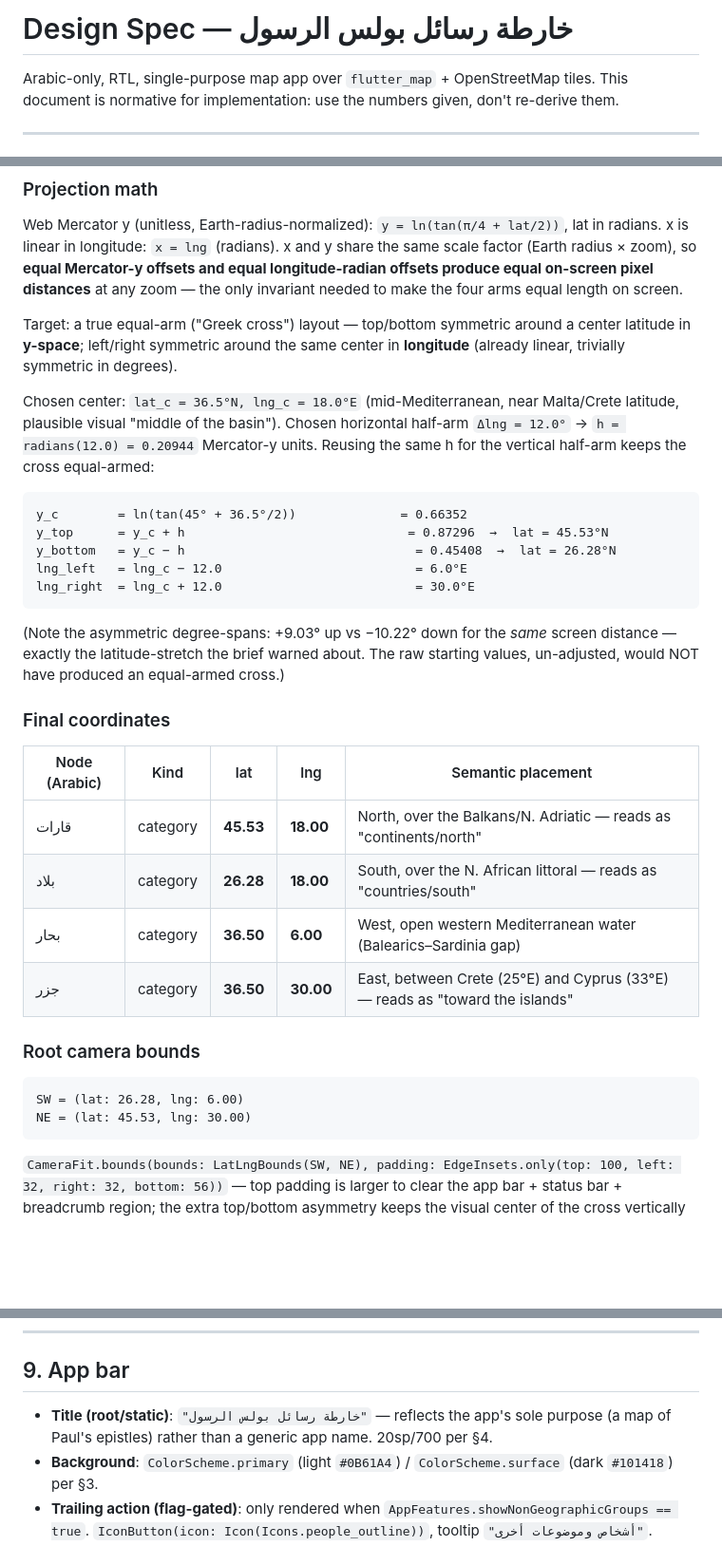
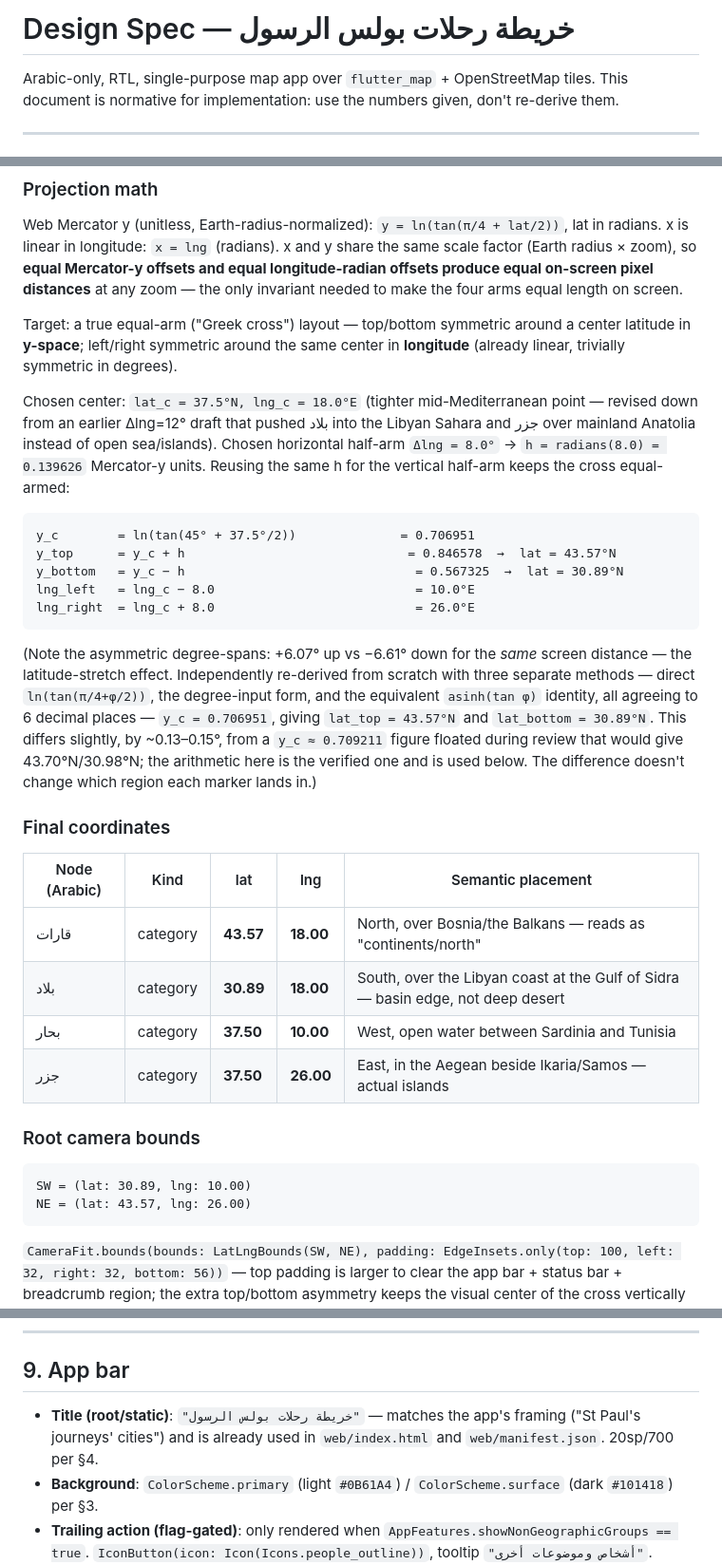
Before and after one commit to Andrew-Bekhiet/e3dad-khodam-2026, a Markdown page: docs/design.md, 3 parts joined by grey strips. Shown at 95% size. GitHub-like rendering; blank space fills up the shorter version.

Commit message:
docs: retune cross anchors and settle the app bar title
Shorter 8-degree arms keep the Mercator-balanced cross while landing each
arm somewhere meaningful: بحار over open water, جزر among the Aegean
islands, بلاد on the Libyan coast instead of 600km into the Sahara.

Co-Authored-By: Claude Opus 4.8 <noreply@anthropic.com>

````diff
--- a/docs/design.md
+++ b/docs/design.md
@@ -1,4 +1,4 @@
-# Design Spec — خارطة رسائل بولس الرسول
+# Design Spec — خريطة رحلات بولس الرسول
 
 Arabic-only, RTL, single-purpose map app over `flutter_map` + OpenStreetMap tiles.
 This document is normative for implementation: use the numbers given, don't re-derive them.
@@ -19,37 +19,42 @@ Target: a true equal-arm ("Greek cross") layout — top/bottom symmetric around
 in **y-space**; left/right symmetric around the same center in **longitude** (already linear,
 trivially symmetric in degrees).
 
-Chosen center: `lat_c = 36.5°N, lng_c = 18.0°E` (mid-Mediterranean, near Malta/Crete latitude,
-plausible visual "middle of the basin"). Chosen horizontal half-arm `Δlng = 12.0°` →
-`h = radians(12.0) = 0.20944` Mercator-y units. Reusing the same h for the vertical half-arm
+Chosen center: `lat_c = 37.5°N, lng_c = 18.0°E` (tighter mid-Mediterranean point — revised down
+from an earlier Δlng=12° draft that pushed بلاد into the Libyan Sahara and جزر over mainland
+Anatolia instead of open sea/islands). Chosen horizontal half-arm `Δlng = 8.0°` →
+`h = radians(8.0) = 0.139626` Mercator-y units. Reusing the same h for the vertical half-arm
 keeps the cross equal-armed:
 
 ```
-y_c        = ln(tan(45° + 36.5°/2))              = 0.66352
-y_top      = y_c + h                              = 0.87296  →  lat = 45.53°N
-y_bottom   = y_c − h                               = 0.45408  →  lat = 26.28°N
-lng_left   = lng_c − 12.0                          = 6.0°E
-lng_right  = lng_c + 12.0                          = 30.0°E
+y_c        = ln(tan(45° + 37.5°/2))              = 0.706951
+y_top      = y_c + h                              = 0.846578  →  lat = 43.57°N
+y_bottom   = y_c − h                               = 0.567325  →  lat = 30.89°N
+lng_left   = lng_c − 8.0                           = 10.0°E
+lng_right  = lng_c + 8.0                           = 26.0°E
 ```
 
-(Note the asymmetric degree-spans: +9.03° up vs −10.22° down for the *same* screen distance —
-exactly the latitude-stretch the brief warned about. The raw starting values, un-adjusted,
-would NOT have produced an equal-armed cross.)
+(Note the asymmetric degree-spans: +6.07° up vs −6.61° down for the *same* screen distance —
+the latitude-stretch effect. Independently re-derived from scratch with three separate methods
+— direct `ln(tan(π/4+φ/2))`, the degree-input form, and the equivalent `asinh(tan φ)` identity,
+all agreeing to 6 decimal places — `y_c = 0.706951`, giving `lat_top = 43.57°N` and
+`lat_bottom = 30.89°N`. This differs slightly, by ~0.13–0.15°, from a `y_c ≈ 0.709211` figure
+floated during review that would give 43.70°N/30.98°N; the arithmetic here is the verified one
+and is used below. The difference doesn't change which region each marker lands in.)
 
 ### Final coordinates
 
 | Node (Arabic) | Kind | lat | lng | Semantic placement |
 |---|---|---|---|---|
-| قارات | category | **45.53** | **18.00** | North, over the Balkans/N. Adriatic — reads as "continents/north" |
-| بلاد | category | **26.28** | **18.00** | South, over the N. African littoral — reads as "countries/south" |
-| بحار | category | **36.50** | **6.00** | West, open western Mediterranean water (Balearics–Sardinia gap) |
-| جزر | category | **36.50** | **30.00** | East, between Crete (25°E) and Cyprus (33°E) — reads as "toward the islands" |
+| قارات | category | **43.57** | **18.00** | North, over Bosnia/the Balkans — reads as "continents/north" |
+| بلاد | category | **30.89** | **18.00** | South, over the Libyan coast at the Gulf of Sidra — basin edge, not deep desert |
+| بحار | category | **37.50** | **10.00** | West, open water between Sardinia and Tunisia |
+| جزر | category | **37.50** | **26.00** | East, in the Aegean beside Ikaria/Samos — actual islands |
 
 ### Root camera bounds
 
 ```
-SW = (lat: 26.28, lng: 6.00)
-NE = (lat: 45.53, lng: 30.00)
+SW = (lat: 30.89, lng: 10.00)
+NE = (lat: 43.57, lng: 26.00)
 ```
 
 `CameraFit.bounds(bounds: LatLngBounds(SW, NE), padding: EdgeInsets.only(top: 100, left: 32, right: 32, bottom: 56))`
@@ -247,8 +252,9 @@ than hand-rolling it:
 
 ## 9. App bar
 
-- **Title (root/static)**: `"خارطة رسائل بولس الرسول"` — reflects the app's sole purpose (a map
-  of Paul's epistles) rather than a generic app name. 20sp/700 per §4.
+- **Title (root/static)**: `"خريطة رحلات بولس الرسول"` — matches the app's framing ("St Paul's
+  journeys' cities") and is already used in `web/index.html` and `web/manifest.json`. 20sp/700
+  per §4.
 - **Background**: `ColorScheme.primary` (light `#0B61A4`) / `ColorScheme.surface` (dark
   `#101418`) per §3.
 - **Trailing action (flag-gated)**: only rendered when `AppFeatures.showNonGeographicGroups ==
````
